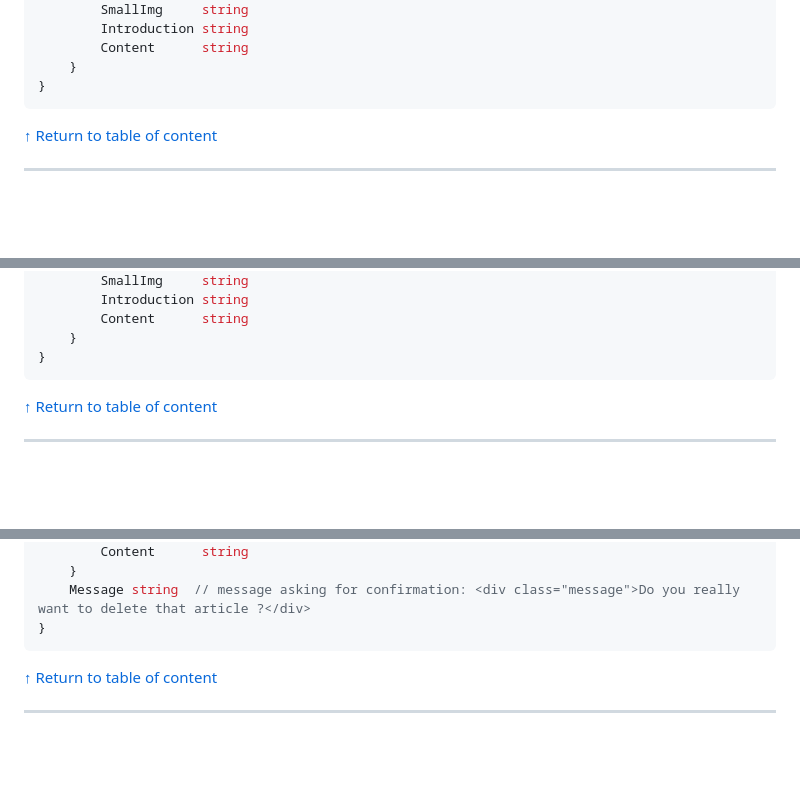
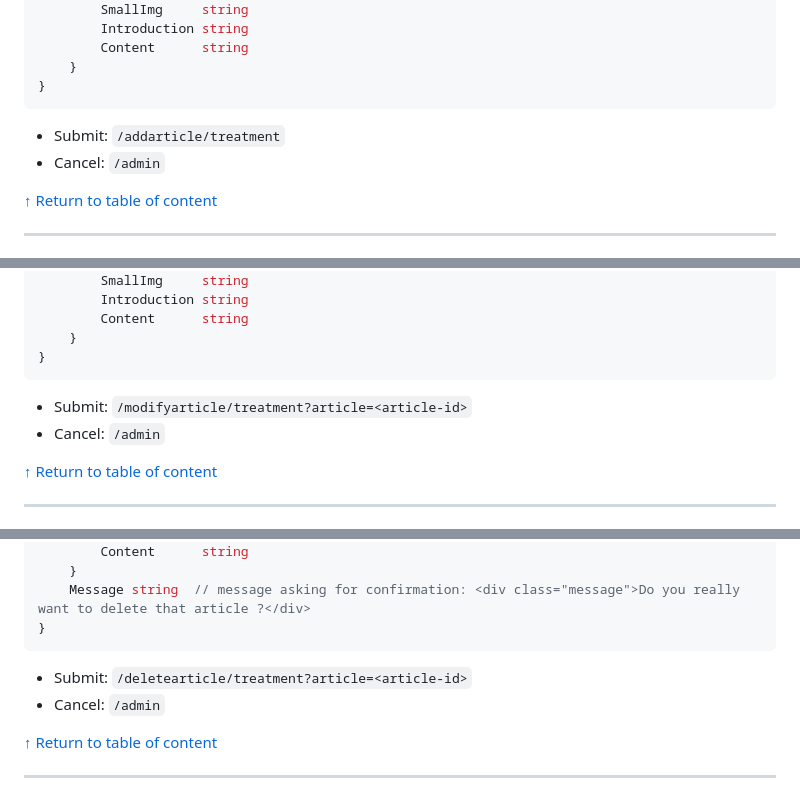
Before and after one commit to deBarbarinAntoine/TP-Blog, a Markdown page: templates/docTemplates.md, 3 parts joined by grey strips. GitHub-like rendering; blank space fills up the shorter version.

````diff
--- a/templates/docTemplates.md
+++ b/templates/docTemplates.md
@@ -262,6 +284,10 @@ data := struct {
     }
 }
 ```
+
+- Submit: ``/addarticle/treatment``
+- Cancel: ``/admin``
+
 [↑ Return to table of content](#templates)
 
 
@@ -287,6 +313,10 @@ data := struct {
     }
 }
 ```
+
+- Submit: ``/modifyarticle/treatment?article=<article-id>``
+- Cancel: ``/admin``
+
 [↑ Return to table of content](#templates)
 
 
@@ -313,6 +343,10 @@ data := struct {
     Message string  // message asking for confirmation: <div class="message">Do you really want to delete that article ?</div>
 }
 ```
+
+- Submit: ``/deletearticle/treatment?article=<article-id>``
+- Cancel: ``/admin``
+
 [↑ Return to table of content](#templates)
 
 
````
Also changed, not shown: other parts of templates/docTemplates.md (+22 -0 lines).
